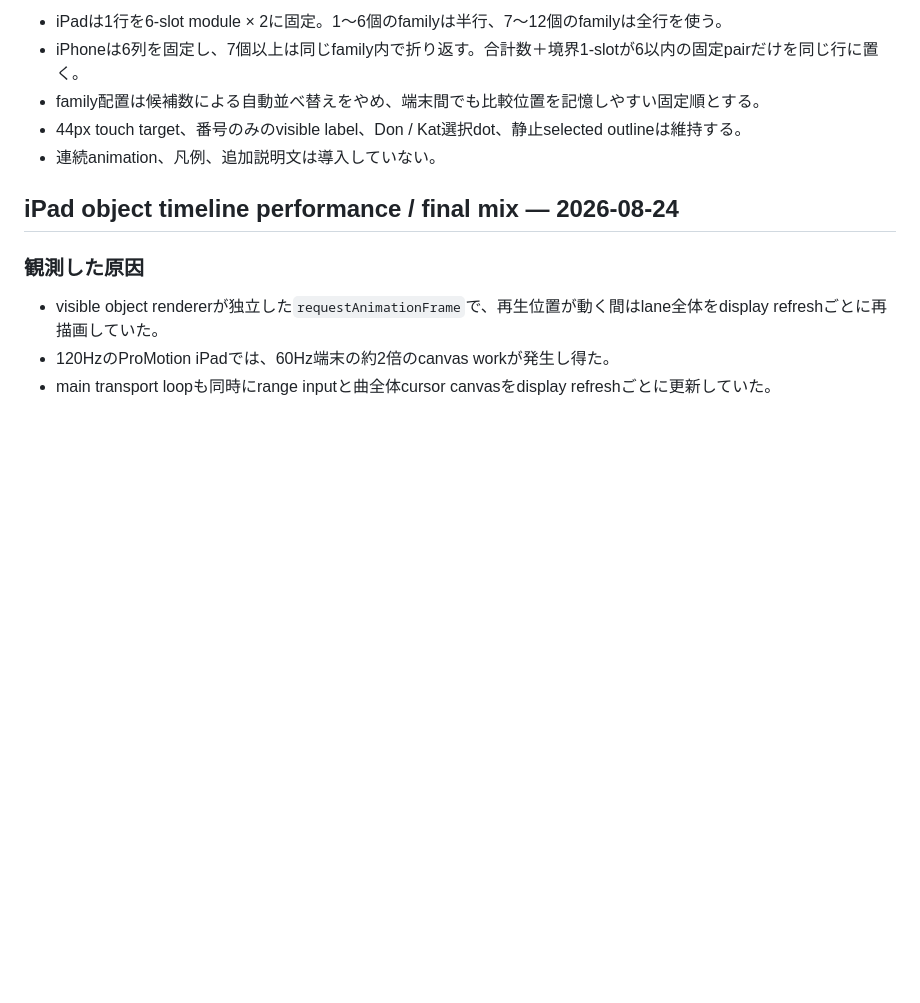
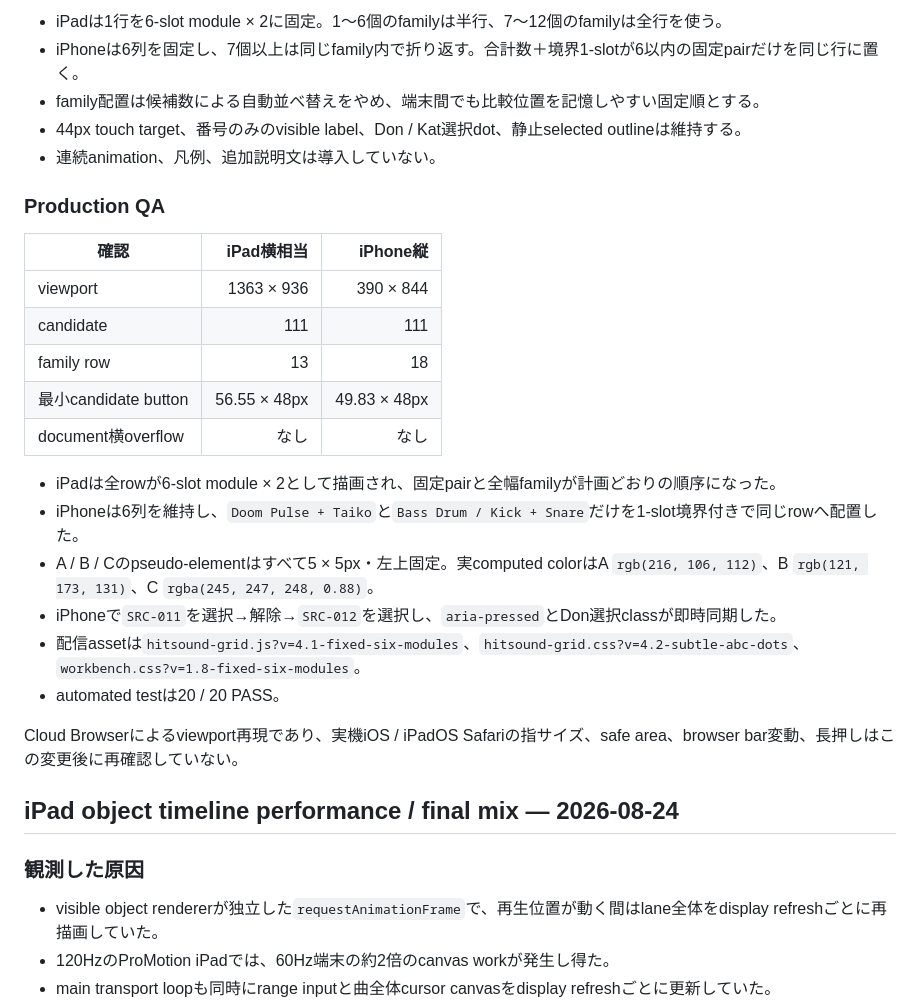
Before and after one commit to demon-mami/CreateSE, a Markdown page: design-qa.md, the part around the change. Rendered like a GitHub page; blank space fills up the shorter version.

Commit message:
docs: record fixed module production QA

```diff
--- a/design-qa.md
+++ b/design-qa.md
@@ -220,6 +220,25 @@ Cloud Browserの計測値にはremote input・iframe・rendering overheadが含
 - 44px touch target、番号のみのvisible label、Don / Kat選択dot、静止selected outlineは維持する。
 - 連続animation、凡例、追加説明文は導入していない。
 
+### Production QA
+
+| 確認 | iPad横相当 | iPhone縦 |
+|---|---:|---:|
+| viewport | 1363 × 936 | 390 × 844 |
+| candidate | 111 | 111 |
+| family row | 13 | 18 |
+| 最小candidate button | 56.55 × 48px | 49.83 × 48px |
+| document横overflow | なし | なし |
+
+- iPadは全rowが6-slot module × 2として描画され、固定pairと全幅familyが計画どおりの順序になった。
+- iPhoneは6列を維持し、`Doom Pulse + Taiko`と`Bass Drum / Kick + Snare`だけを1-slot境界付きで同じrowへ配置した。
+- A / B / Cのpseudo-elementはすべて5 × 5px・左上固定。実computed colorはA `rgb(216, 106, 112)`、B `rgb(121, 173, 131)`、C `rgba(245, 247, 248, 0.88)`。
+- iPhoneで`SRC-011`を選択→解除→`SRC-012`を選択し、`aria-pressed`とDon選択classが即時同期した。
+- 配信assetは`hitsound-grid.js?v=4.1-fixed-six-modules`、`hitsound-grid.css?v=4.2-subtle-abc-dots`、`workbench.css?v=1.8-fixed-six-modules`。
+- automated testは20 / 20 PASS。
+
+Cloud Browserによるviewport再現であり、実機iOS / iPadOS Safariの指サイズ、safe area、browser bar変動、長押しはこの変更後に再確認していない。
+
 ## iPad object timeline performance / final mix — 2026-08-24
 
 ### 観測した原因
```
